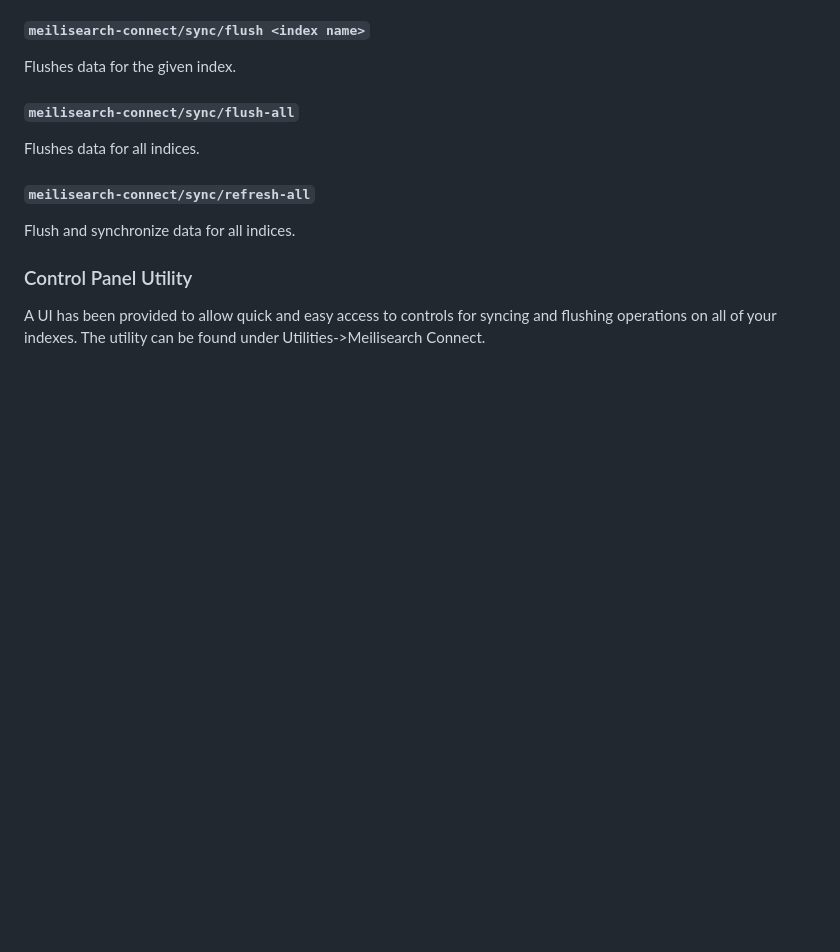
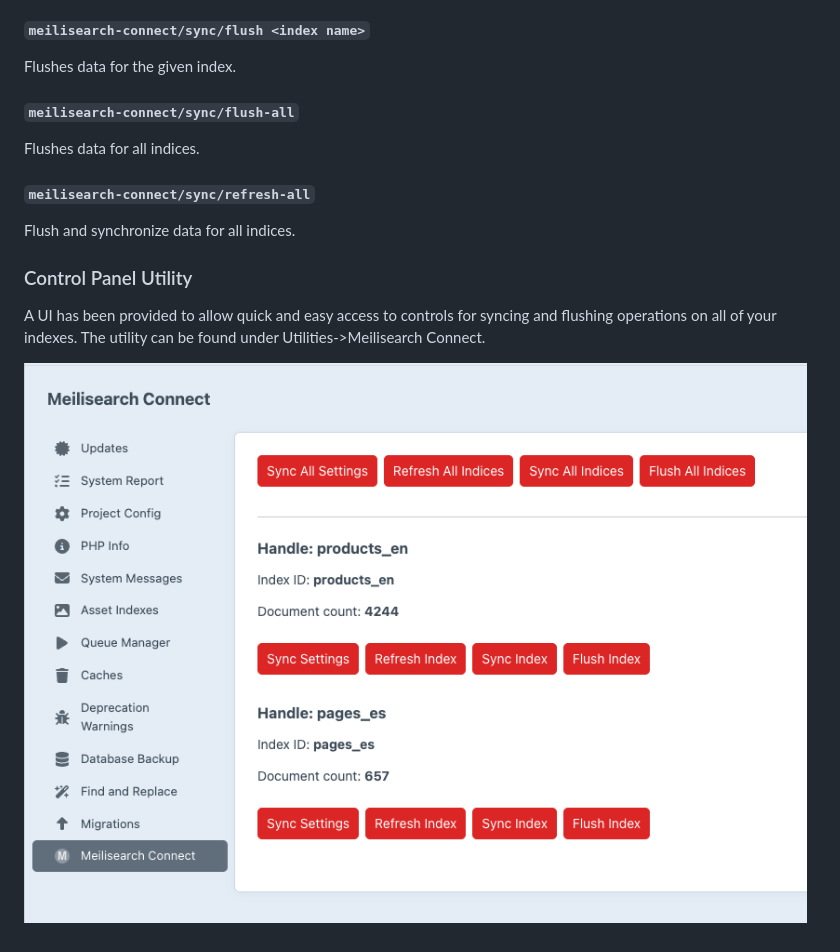
Before and after one commit to FosterCommerce/meilisearch-connect, a Markdown page: README.md, the part around the change. Rendered like a GitHub page; pictures changed too: resources/img/cputility.png (added); blank space fills up the shorter version.

Commit message:
add screenshot

```diff
--- a/README.md
+++ b/README.md
@@ -313,3 +313,5 @@ Flush and synchronize data for all indices.
 ### Control Panel Utility
 
 A UI has been provided to allow quick and easy access to controls for syncing and flushing operations on all of your indexes. The utility can be found under Utilities->Meilisearch Connect.
+
+![Meilisearch Connect control panel utility](resources/img/cputility.png)
```
